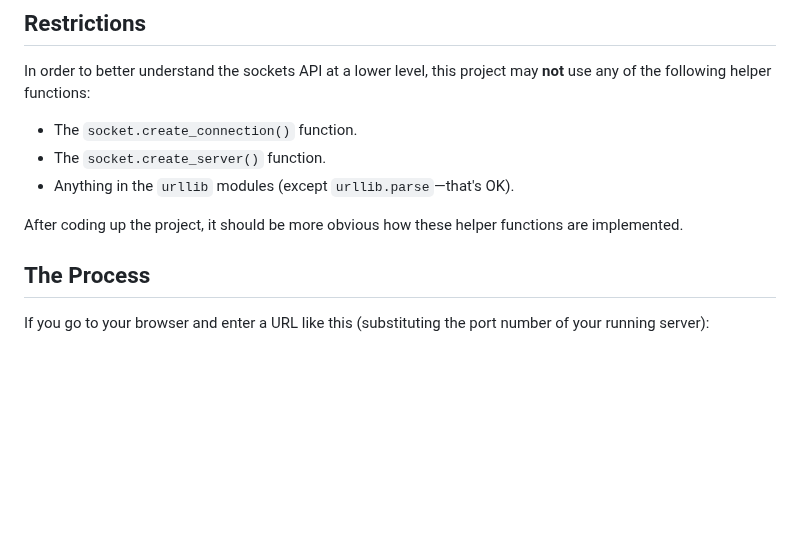
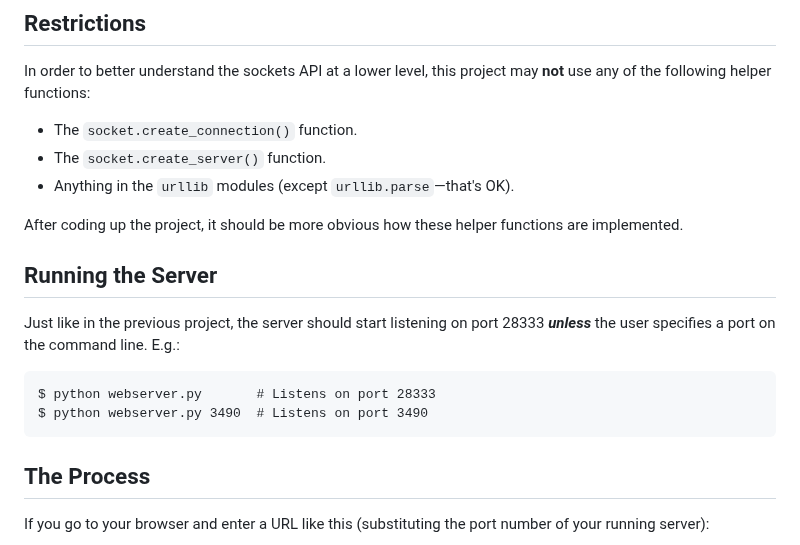
Before and after one commit to beejjorgensen/bgnet0, a Markdown page: src/bgnet0_part_0900_projecthttp2.md, the part around the change. GitHub-like rendering; blank space fills up the shorter version.

Commit message:
clarify server startup and ports

````diff
--- a/src/bgnet0_part_0900_projecthttp2.md
+++ b/src/bgnet0_part_0900_projecthttp2.md
@@ -19,6 +19,17 @@ project may **not** use any of the following helper functions:
 
 After coding up the project, it should be more obvious how these helper
 functions are implemented.
+
+## Running the Server
+
+Just like in the previous project, the server should start listening on
+port 28333 ***unless*** the user specifies a port on the command line.
+E.g.:
+
+``` {.sh}
+$ python webserver.py       # Listens on port 28333
+$ python webserver.py 3490  # Listens on port 3490
+```
 
 ## The Process
 
````
Also changed, not shown: src/bgnet0_part_0500_projecthttp.md (+3 -2 lines).
